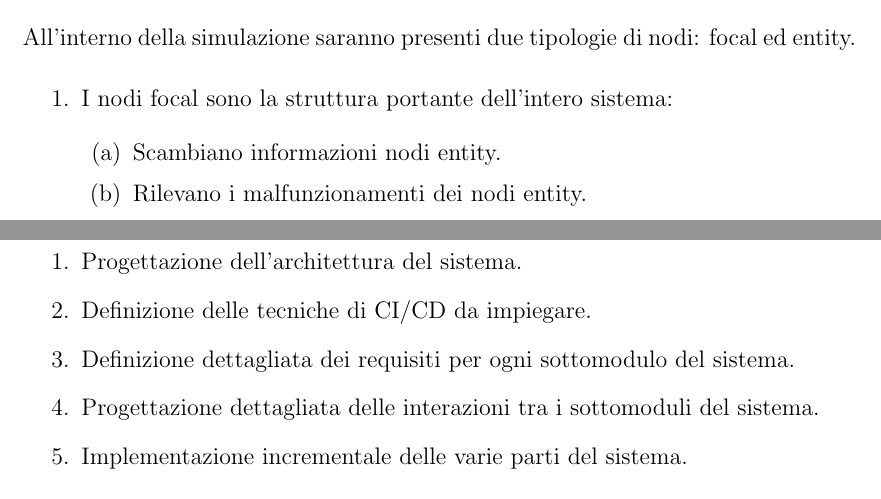
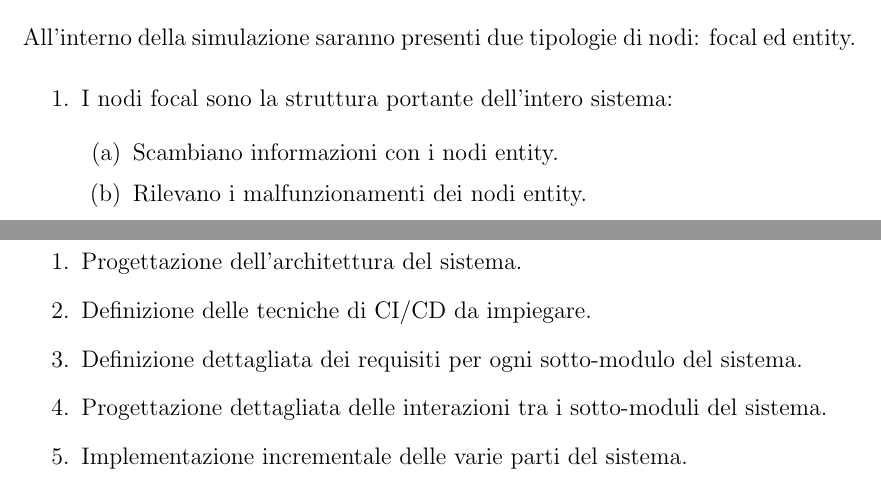
Before and after one commit to FilippoVissani/CityTwin-report, a LaTeX thesis (thesis-main.tex): two parts of pages 7 and 9 of 9, joined at a grey line, cut so that both start at the same text. Compiled offline with pdfLaTeX.

Commit message:
fix: fix typos

```diff
--- a/thesis-main.tex
+++ b/thesis-main.tex
@@ -42,7 +42,7 @@ All'interno della simulazione saranno presenti due tipologie di nodi: focal ed e
 \begin{enumerate}
     \item I nodi focal sono la struttura portante dell'intero sistema:
     \begin{enumerate}
-        \item Scambiano informazioni nodi entity.
+        \item Scambiano informazioni con i nodi entity.
         \item Rilevano i malfunzionamenti dei nodi entity.
         \item Si occupano di salvare in modo persistente le informazioni.
         \item Non devono conoscere a prescindere le tipologie dei nodi entity.
@@ -81,8 +81,8 @@ Il piano di lavoro prevede le seguenti fasi:
 \begin{enumerate}
     \item Progettazione dell'architettura del sistema.
     \item Definizione delle tecniche di CI/CD da impiegare.
-    \item Definizione dettagliata dei requisiti per ogni sottomodulo del sistema.
-    \item Progettazione dettagliata delle interazioni tra i sottomoduli del sistema.
+    \item Definizione dettagliata dei requisiti per ogni sotto-modulo del sistema.
+    \item Progettazione dettagliata delle interazioni tra i sotto-moduli del sistema.
     \item Implementazione incrementale delle varie parti del sistema.
 \end{enumerate}
 
```
